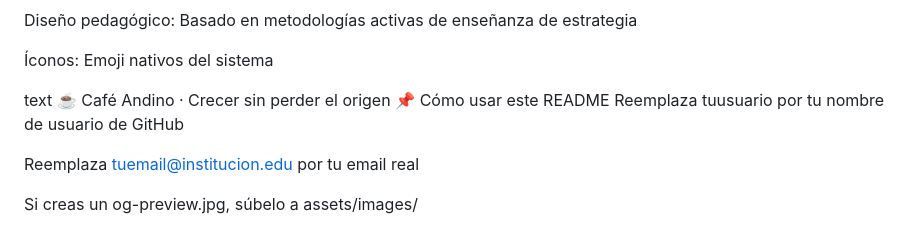
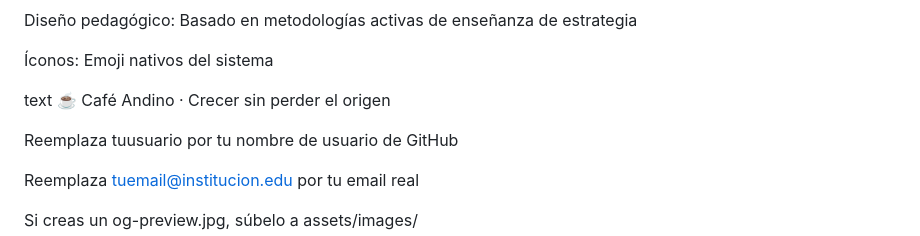
Before and after one commit to CecilCR/FODA, a Markdown page: README.md, the part around the change. Rendered like a GitHub page.

```diff
--- a/README.md
+++ b/README.md
@@ -258,7 +258,7 @@ Diseño pedagógico: Basado en metodologías activas de enseñanza de estrategia
 
 text
 ☕ Café Andino · Crecer sin perder el origen
-📌 Cómo usar este README
+
 Reemplaza tuusuario por tu nombre de usuario de GitHub
 
 Reemplaza tuemail@institucion.edu por tu email real
```
